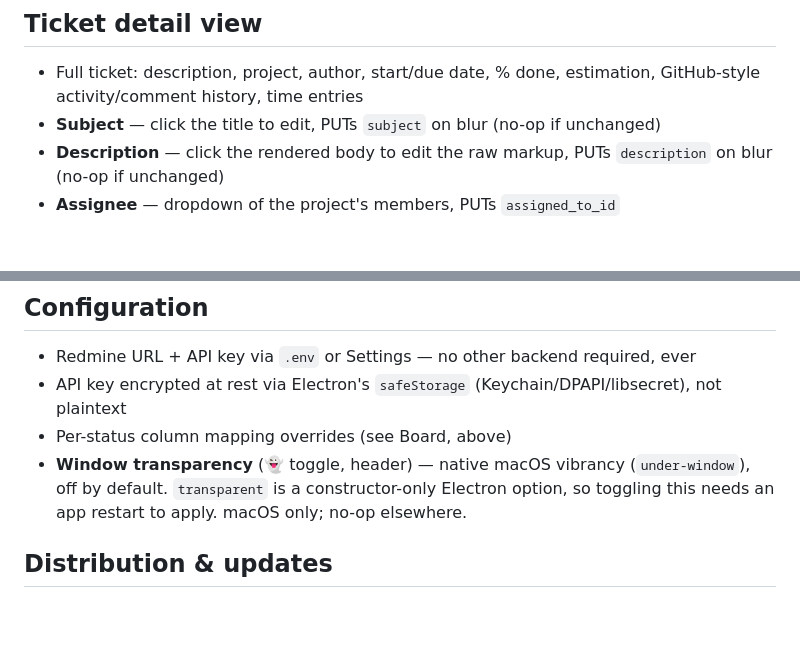
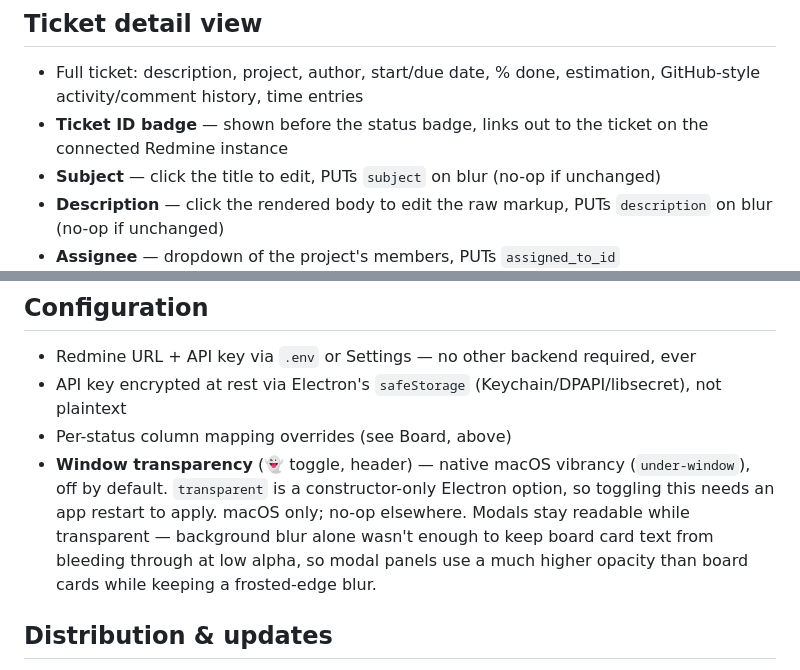
Before and after one commit to buluma/reddie, a Markdown page: FEATURES.md, 2 parts joined by grey strips. GitHub-like rendering; blank space fills up the shorter version.

Commit message:
docs: add ticket ID badge/link, note transparency modal fix in FEATURES.md
FEATURES.md was missing SHA-36 (ticket ID badge) and SHA-37 (badge
links to Redmine), and didn't mention SHA-35's modal-readability fix.

```diff
--- a/FEATURES.md
+++ b/FEATURES.md
@@ -16,6 +16,7 @@ Living list of what reddie currently supports, kept in sync with SHA-18 in Linea
 ## Ticket detail view
 
 - Full ticket: description, project, author, start/due date, % done, estimation, GitHub-style activity/comment history, time entries
+- **Ticket ID badge** — shown before the status badge, links out to the ticket on the connected Redmine instance
 - **Subject** — click the title to edit, PUTs `subject` on blur (no-op if unchanged)
 - **Description** — click the rendered body to edit the raw markup, PUTs `description` on blur (no-op if unchanged)
 - **Assignee** — dropdown of the project's members, PUTs `assigned_to_id`
@@ -44,7 +45,7 @@ Living list of what reddie currently supports, kept in sync with SHA-18 in Linea
 - Redmine URL + API key via `.env` or Settings — no other backend required, ever
 - API key encrypted at rest via Electron's `safeStorage` (Keychain/DPAPI/libsecret), not plaintext
 - Per-status column mapping overrides (see Board, above)
-- **Window transparency** (👻 toggle, header) — native macOS vibrancy (`under-window`), off by default. `transparent` is a constructor-only Electron option, so toggling this needs an app restart to apply. macOS only; no-op elsewhere.
+- **Window transparency** (👻 toggle, header) — native macOS vibrancy (`under-window`), off by default. `transparent` is a constructor-only Electron option, so toggling this needs an app restart to apply. macOS only; no-op elsewhere. Modals stay readable while transparent — background blur alone wasn't enough to keep board card text from bleeding through at low alpha, so modal panels use a much higher opacity than board cards while keeping a frosted-edge blur.
 
 ## Distribution & updates
 
```
